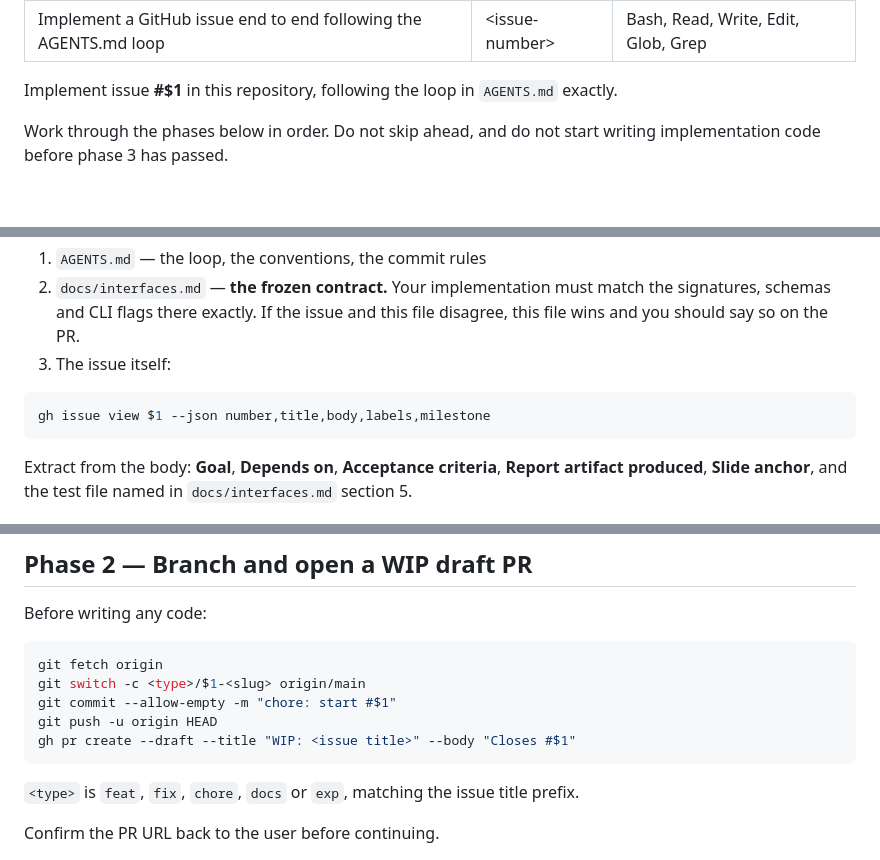
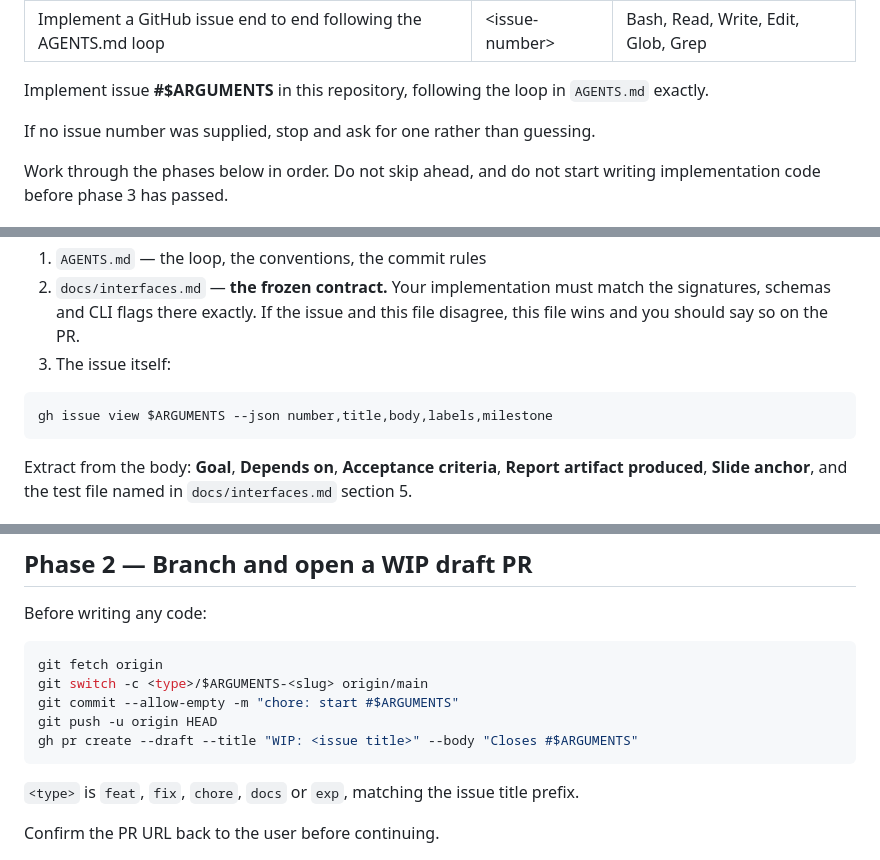
Before and after one commit to dpiyumal2319/pattern-recognition-cnn-edge, a Markdown page: .claude/commands/implement.md, 3 parts joined by grey strips. Drawn GitHub-style; blank space fills up the shorter version.

Commit message:
fix(tooling): use $ARGUMENTS in the /implement command
Live-testing the command on #28 showed $1 arriving unsubstituted: the
prompt rendered a literal '#$1' with 'ARGUMENTS: 28' appended separately.
Positional placeholders are not expanded in this environment, so every
occurrence now uses $ARGUMENTS, and the command stops and asks when no
issue number is supplied rather than guessing.

````diff
--- a/.claude/commands/implement.md
+++ b/.claude/commands/implement.md
@@ -4,7 +4,9 @@ argument-hint: <issue-number>
 allowed-tools: Bash, Read, Write, Edit, Glob, Grep
 ---
 
-Implement issue **#$1** in this repository, following the loop in `AGENTS.md` exactly.
+Implement issue **#$ARGUMENTS** in this repository, following the loop in `AGENTS.md` exactly.
+
+If no issue number was supplied, stop and ask for one rather than guessing.
 
 Work through the phases below in order. Do not skip ahead, and do not start writing implementation
 code before phase 3 has passed.
@@ -20,7 +22,7 @@ Read, in this order:
 3. The issue itself:
 
 ```bash
-gh issue view $1 --json number,title,body,labels,milestone
+gh issue view $ARGUMENTS --json number,title,body,labels,milestone
 ```
 
 Extract from the body: **Goal**, **Depends on**, **Acceptance criteria**, **Report artifact
@@ -43,10 +45,10 @@ Before writing any code:
 
 ```bash
 git fetch origin
-git switch -c <type>/$1-<slug> origin/main
-git commit --allow-empty -m "chore: start #$1"
+git switch -c <type>/$ARGUMENTS-<slug> origin/main
+git commit --allow-empty -m "chore: start #$ARGUMENTS"
 git push -u origin HEAD
-gh pr create --draft --title "WIP: <issue title>" --body "Closes #$1"
+gh pr create --draft --title "WIP: <issue title>" --body "Closes #$ARGUMENTS"
 ```
 
 `<type>` is `feat`, `fix`, `chore`, `docs` or `exp`, matching the issue title prefix.
````
Also changed, not shown: other parts of .claude/commands/implement.md (+1 -1 lines).
